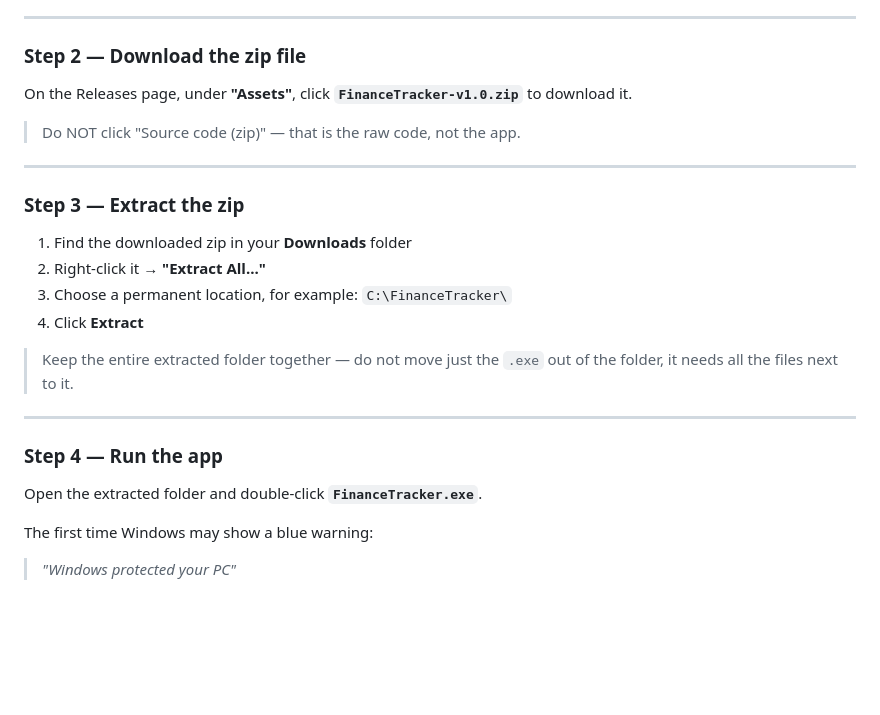
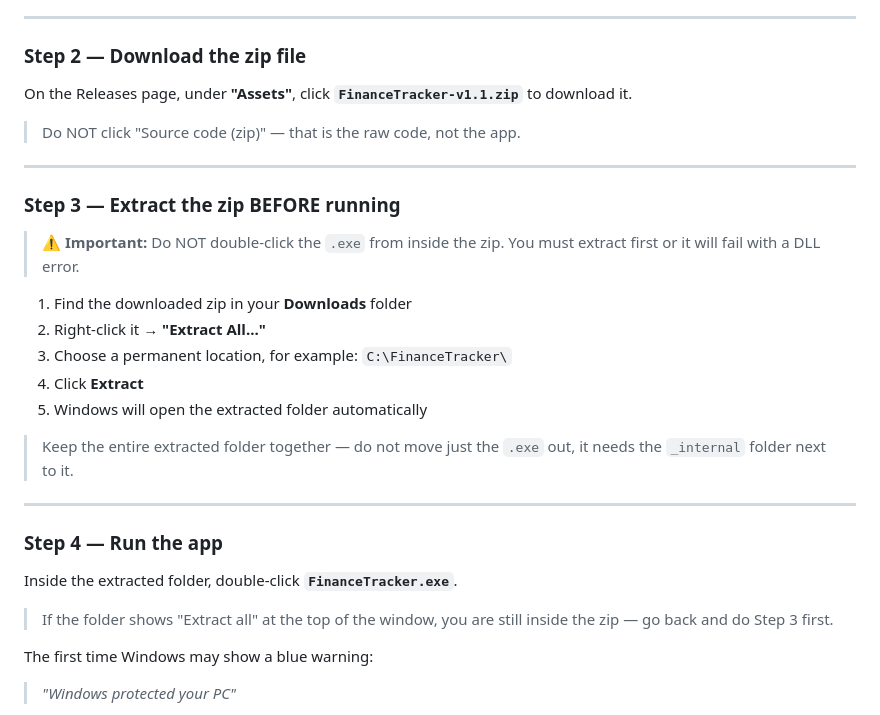
Before and after one commit to kssaichandan/finance-software, a Markdown page: README.md, the part around the change. GitHub-like rendering; blank space fills up the shorter version.

Commit message:
Warn clearly in README: must extract zip before running exe

```diff
--- a/README.md
+++ b/README.md
@@ -16,26 +16,31 @@ Or on GitHub, look for the **"Releases"** section on the right side of the page
 
 ### Step 2 — Download the zip file
 
-On the Releases page, under **"Assets"**, click **`FinanceTracker-v1.0.zip`** to download it.
+On the Releases page, under **"Assets"**, click **`FinanceTracker-v1.1.zip`** to download it.
 
 > Do NOT click "Source code (zip)" — that is the raw code, not the app.
 
 ---
 
-### Step 3 — Extract the zip
+### Step 3 — Extract the zip BEFORE running
+
+> ⚠️ **Important:** Do NOT double-click the `.exe` from inside the zip. You must extract first or it will fail with a DLL error.
 
 1. Find the downloaded zip in your **Downloads** folder
 2. Right-click it → **"Extract All..."**
 3. Choose a permanent location, for example: `C:\FinanceTracker\`
 4. Click **Extract**
+5. Windows will open the extracted folder automatically
 
-> Keep the entire extracted folder together — do not move just the `.exe` out of the folder, it needs all the files next to it.
+> Keep the entire extracted folder together — do not move just the `.exe` out, it needs the `_internal` folder next to it.
 
 ---
 
 ### Step 4 — Run the app
 
-Open the extracted folder and double-click **`FinanceTracker.exe`**.
+Inside the extracted folder, double-click **`FinanceTracker.exe`**.
+
+> If the folder shows "Extract all" at the top of the window, you are still inside the zip — go back and do Step 3 first.
 
 The first time Windows may show a blue warning:
 > *"Windows protected your PC"*
```
